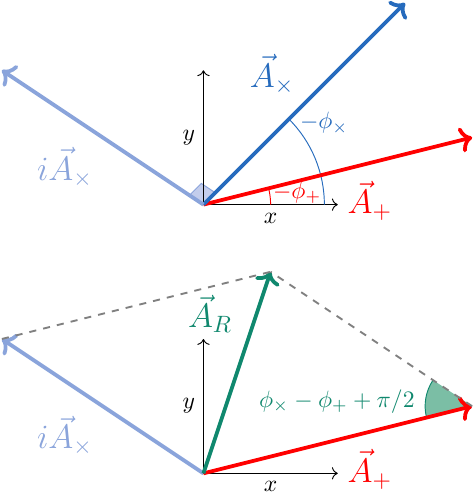
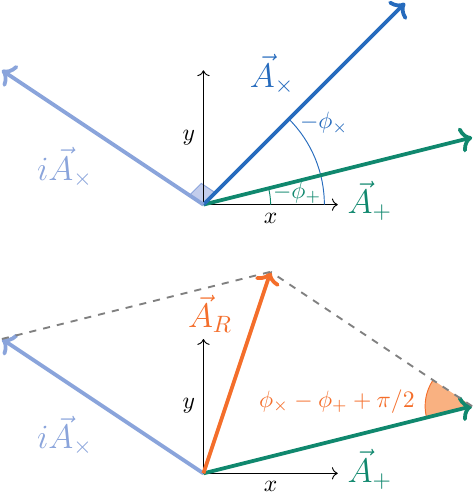
Before and after one commit to maxisi/gwpols, a LaTeX figure (fig/diagram_apac.tex): the whole page. Compiled offline with pdfLaTeX.

Commit message:
diagram color

```diff
--- a/fig/diagram_apac.tex
+++ b/fig/diagram_apac.tex
@@ -17,9 +17,9 @@
 % \def \ccolor{RoyalBlue}
 % \def \rcolor{PineGreen}
 
-\def \pcolor{red}
+\def \rcolor{Orange}
 \def \ccolor{NavyBlue}
-\def \rcolor{PineGreen}
+\def \pcolor{PineGreen}
 
 \begin{tikzpicture}%[> = stealth]
 \coordinate (o) at (0,0);
```
Also changed, not shown: fig/diagram_apac.pdf.
